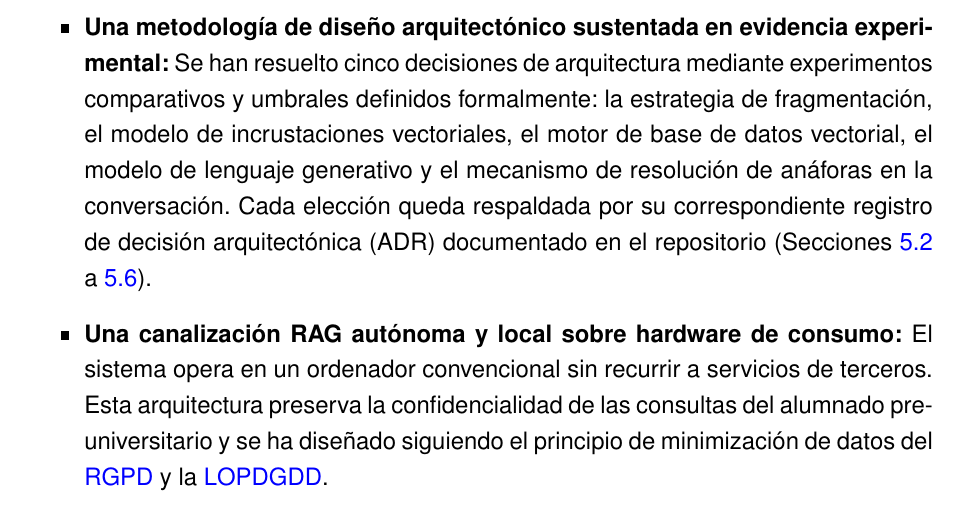
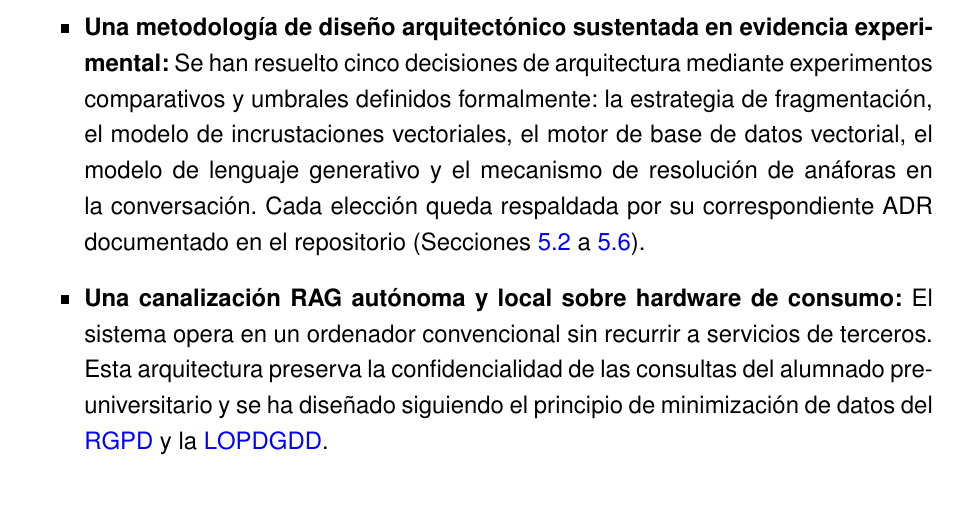
Before and after one commit to samubp10/tfg-recomendador-uja, a LaTeX document (memoria/main.tex, which reads memoria/capitulos/Conclusiones.tex): part of page 126 of 144, cut so that both start at the same text. Compiled offline with pdfLaTeX.

Commit message:
docs(IT-72): Conclusiones no vuelve a desarrollar ADR
Ya está desarrollada en Objetivos y enlazada al Capítulo 7.

```diff
--- a/memoria/capitulos/Conclusiones.tex
+++ b/memoria/capitulos/Conclusiones.tex
@@ -24,7 +24,7 @@ El desarrollo de este TFG aporta al campo de los asistentes conversacionales con
       EPSJ, reproducible y verificable:} No se entrega un fichero de datos, sino el código y el procedimiento que lo genera (extracción, fragmentación y verificadores), de modo que volver a ejecutarlo produce el estado actual de la página y sus grados.
 
 
-  \item \textbf{Una metodología de diseño arquitectónico sustentada en evidencia experimental:} Se han resuelto cinco decisiones de arquitectura mediante experimentos comparativos y umbrales definidos formalmente: la estrategia de fragmentación, el modelo de incrustaciones vectoriales, el motor de base de datos vectorial, el modelo de lenguaje generativo y el mecanismo de resolución de anáforas en la conversación. Cada elección queda respaldada por su correspondiente registro de decisión arquitectónica (\sig{ADR}) documentado en el repositorio (Secciones~\ref{secc:resultados_fragmentacion} a~\ref{secc:resultados_sistema}).
+  \item \textbf{Una metodología de diseño arquitectónico sustentada en evidencia experimental:} Se han resuelto cinco decisiones de arquitectura mediante experimentos comparativos y umbrales definidos formalmente: la estrategia de fragmentación, el modelo de incrustaciones vectoriales, el motor de base de datos vectorial, el modelo de lenguaje generativo y el mecanismo de resolución de anáforas en la conversación. Cada elección queda respaldada por su correspondiente ADR documentado en el repositorio (Secciones~\ref{secc:resultados_fragmentacion} a~\ref{secc:resultados_sistema}).
 
    \item \textbf{Una canalización RAG autónoma y local sobre hardware de consumo:} El sistema opera en un ordenador convencional sin recurrir a servicios de terceros. Esta arquitectura preserva la confidencialidad de las consultas del alumnado preuniversitario y se ha diseñado siguiendo el principio de minimización de datos del \sig{RGPD} y la \sig{LOPDGDD}.
 
```
